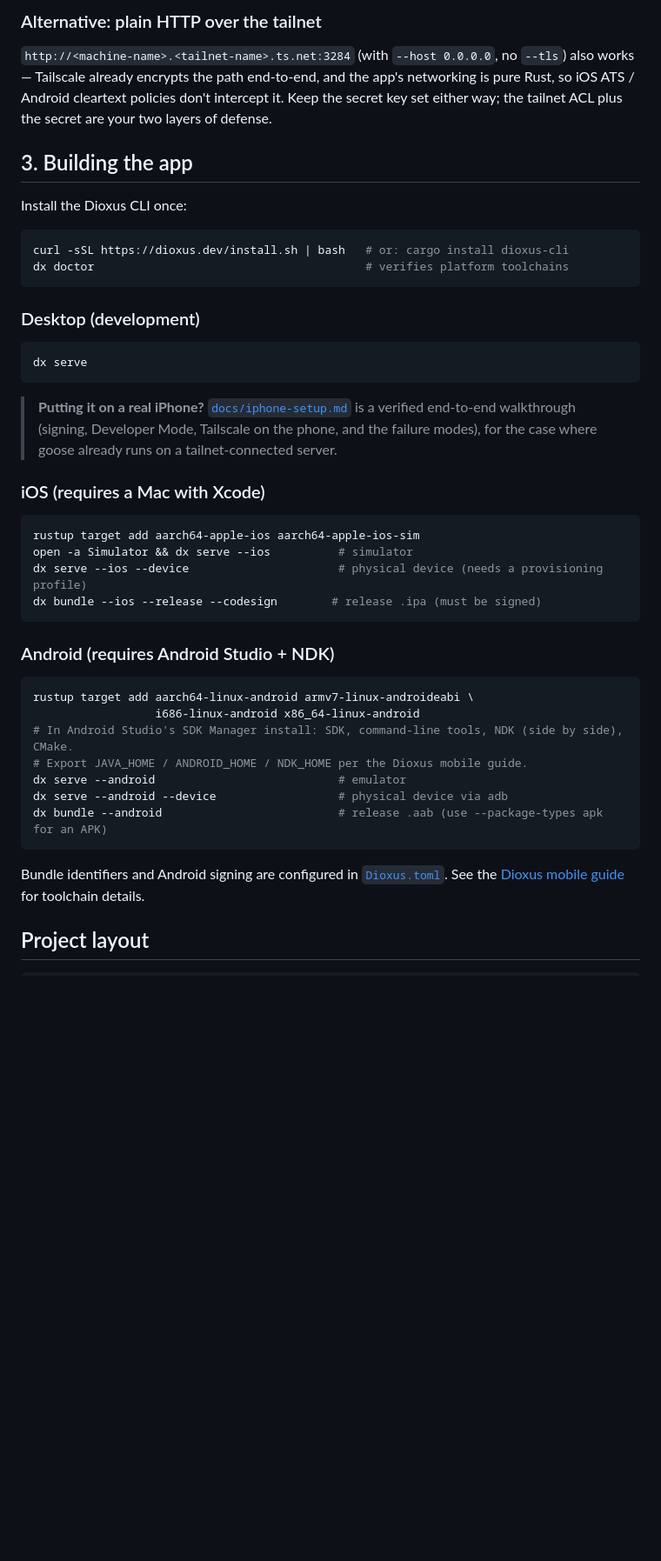
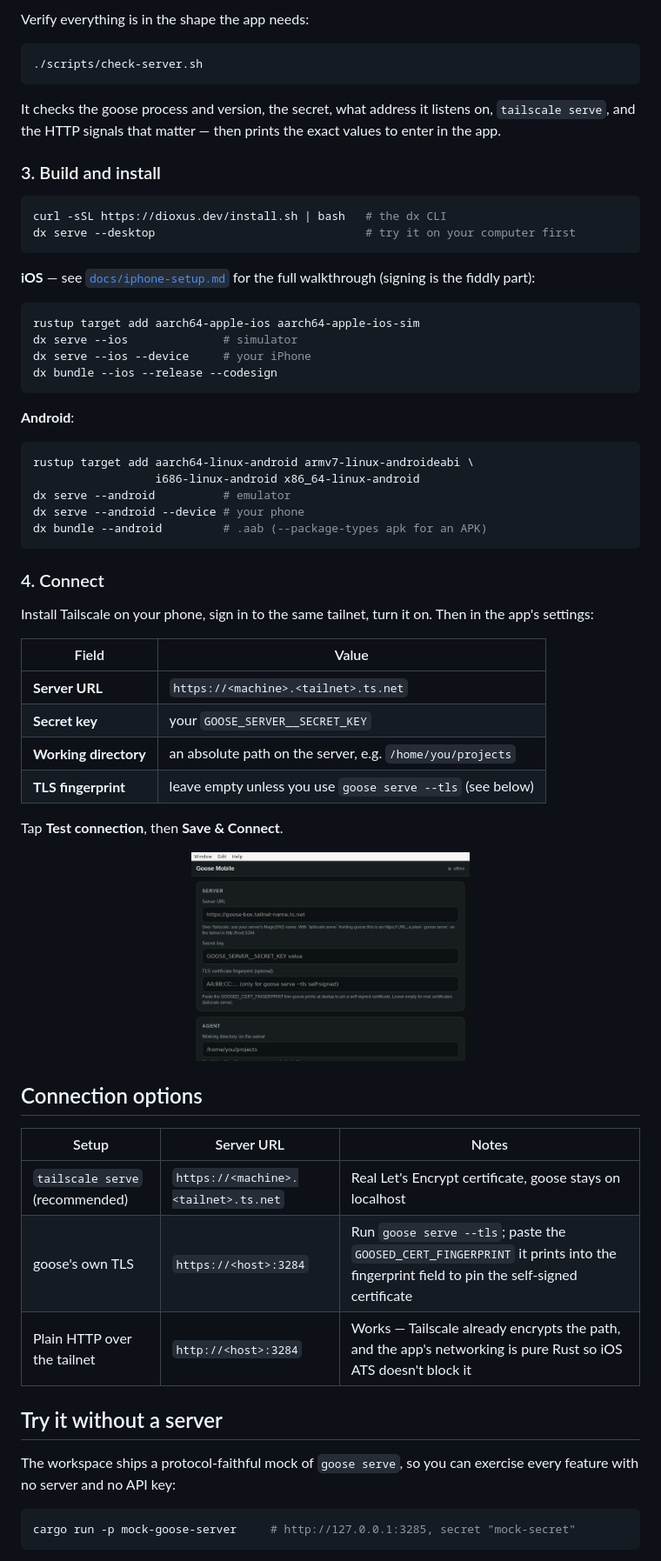
Before and after one commit to PhillipChaffee/goose-phone-app, a Markdown page: README.md, the part around the change printed below. Shown: that part at 87% size. GitHub-like rendering; pictures changed too: docs/images/settings.png (added); blank space fills up the shorter version.

````diff
--- a/README.md
+++ b/README.md
@@ -73,49 +77,73 @@ goose prints `GOOSED_CERT_FINGERPRINT=AA:BB:…` at startup. Use `https://<tailn
 
-### Alternative: plain HTTP over the tailnet
-
-`http://<machine-name>.<tailnet-name>.ts.net:3284` (with `--host 0.0.0.0`, no `--tls`) also works — Tailscale already encrypts the path end-to-end, and the app's networking is pure Rust, so iOS ATS / Android cleartext policies don't intercept it. Keep the secret key set either way; the tailnet ACL plus the secret are your two layers of defense.
-
-## 3. Building the app
-
-Install the Dioxus CLI once:
+Verify everything is in the shape the app needs:
 
 ```bash
-curl -sSL https://dioxus.dev/install.sh | bash   # or: cargo install dioxus-cli
-dx doctor                                        # verifies platform toolchains
+./scripts/check-server.sh
 ```
 
-### Desktop (development)
+It checks the goose process and version, the secret, what address it listens on,
+`tailscale serve`, and the HTTP signals that matter — then prints the exact values
+to enter in the app.
+
+### 3. Build and install
 
 ```bash
-dx serve
+curl -sSL https://dioxus.dev/install.sh | bash   # the dx CLI
+dx serve --desktop                               # try it on your computer first
 ```
 
-> **Putting it on a real iPhone?** [`docs/iphone-setup.md`](docs/iphone-setup.md)
-> is a verified end-to-end walkthrough (signing, Developer Mode, Tailscale on
-> the phone, and the failure modes), for the case where goose already runs on a
-> tailnet-connected server.
-
-### iOS (requires a Mac with Xcode)
+**iOS** — see [`docs/iphone-setup.md`](docs/iphone-setup.md) for the full walkthrough
+(signing is the fiddly part):
 
 ```bash
 rustup target add aarch64-apple-ios aarch64-apple-ios-sim
-open -a Simulator && dx serve --ios          # simulator
-dx serve --ios --device                      # physical device (needs a provisioning profile)
-dx bundle --ios --release --codesign        # release .ipa (must be signed)
+dx serve --ios              # simulator
+dx serve --ios --device     # your iPhone
+dx bundle --ios --release --codesign
 ```
 
-### Android (requires Android Studio + NDK)
+**Android**:
 
 ```bash
 rustup target add aarch64-linux-android armv7-linux-androideabi \
                   i686-linux-android x86_64-linux-android
-# In Android Studio's SDK Manager install: SDK, command-line tools, NDK (side by side), CMake.
-# Export JAVA_HOME / ANDROID_HOME / NDK_HOME per the Dioxus mobile guide.
-dx serve --android                           # emulator
-dx serve --android --device                  # physical device via adb
-dx bundle --android                          # release .aab (use --package-types apk for an APK)
+dx serve --android          # emulator
+dx serve --android --device # your phone
+dx bundle --android         # .aab (--package-types apk for an APK)
 ```
 
-Bundle identifiers and Android signing are configured in [`Dioxus.toml`](Dioxus.toml). See the [Dioxus mobile guide](https://dioxuslabs.com/learn/0.7/guides/platforms/mobile) for toolchain details.
+### 4. Connect
 
-## Project layout
+Install Tailscale on your phone, sign in to the same tailnet, turn it on. Then in
+the app's settings:
+
+| Field | Value |
+| --- | --- |
+| **Server URL** | `https://<machine>.<tailnet>.ts.net` |
+| **Secret key** | your `GOOSE_SERVER__SECRET_KEY` |
+| **Working directory** | an absolute path on the server, e.g. `/home/you/projects` |
+| **TLS fingerprint** | leave empty unless you use `goose serve --tls` (see below) |
+
+Tap **Test connection**, then **Save & Connect**.
+
+<p align="center">
+  <img src="docs/images/settings.png" alt="Settings screen" width="45%">
+</p>
+
+## Connection options
+
+| Setup | Server URL | Notes |
+| --- | --- | --- |
+| `tailscale serve` (recommended) | `https://<machine>.<tailnet>.ts.net` | Real Let's Encrypt certificate, goose stays on localhost |
+| goose's own TLS | `https://<host>:3284` | Run `goose serve --tls`; paste the `GOOSED_CERT_FINGERPRINT` it prints into the fingerprint field to pin the self-signed certificate |
+| Plain HTTP over the tailnet | `http://<host>:3284` | Works — Tailscale already encrypts the path, and the app's networking is pure Rust so iOS ATS doesn't block it |
+
+## Try it without a server
+
+The workspace ships a protocol-faithful mock of `goose serve`, so you can exercise
+every feature with no server and no API key:
+
+```bash
+cargo run -p mock-goose-server     # http://127.0.0.1:3285, secret "mock-secret"
+```
+
````
Also changed, not shown: other parts of README.md (+88 -94 lines), docs/images/chat.png (added), docs/images/permission.png (added), docs/images/sessions.png (added), 13 other files.
